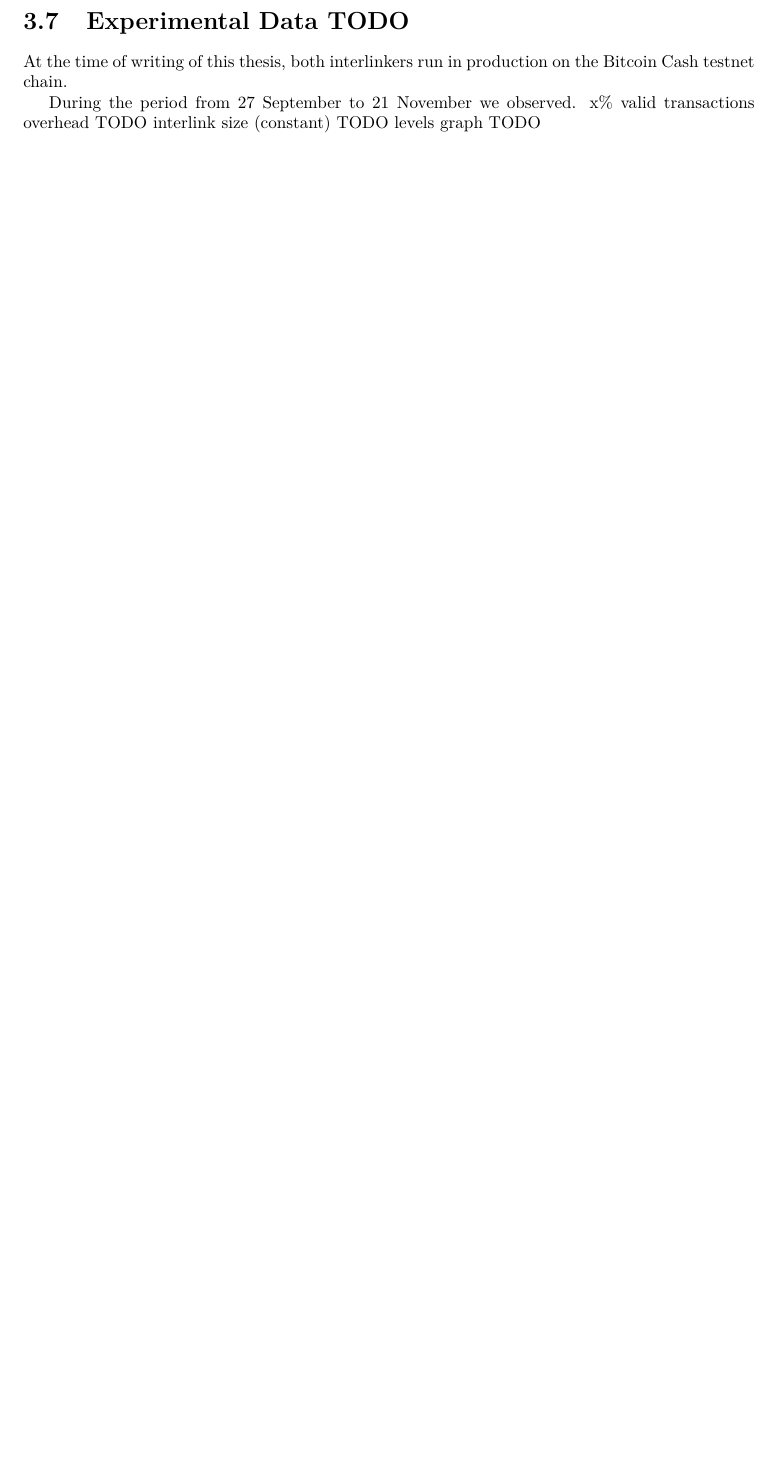
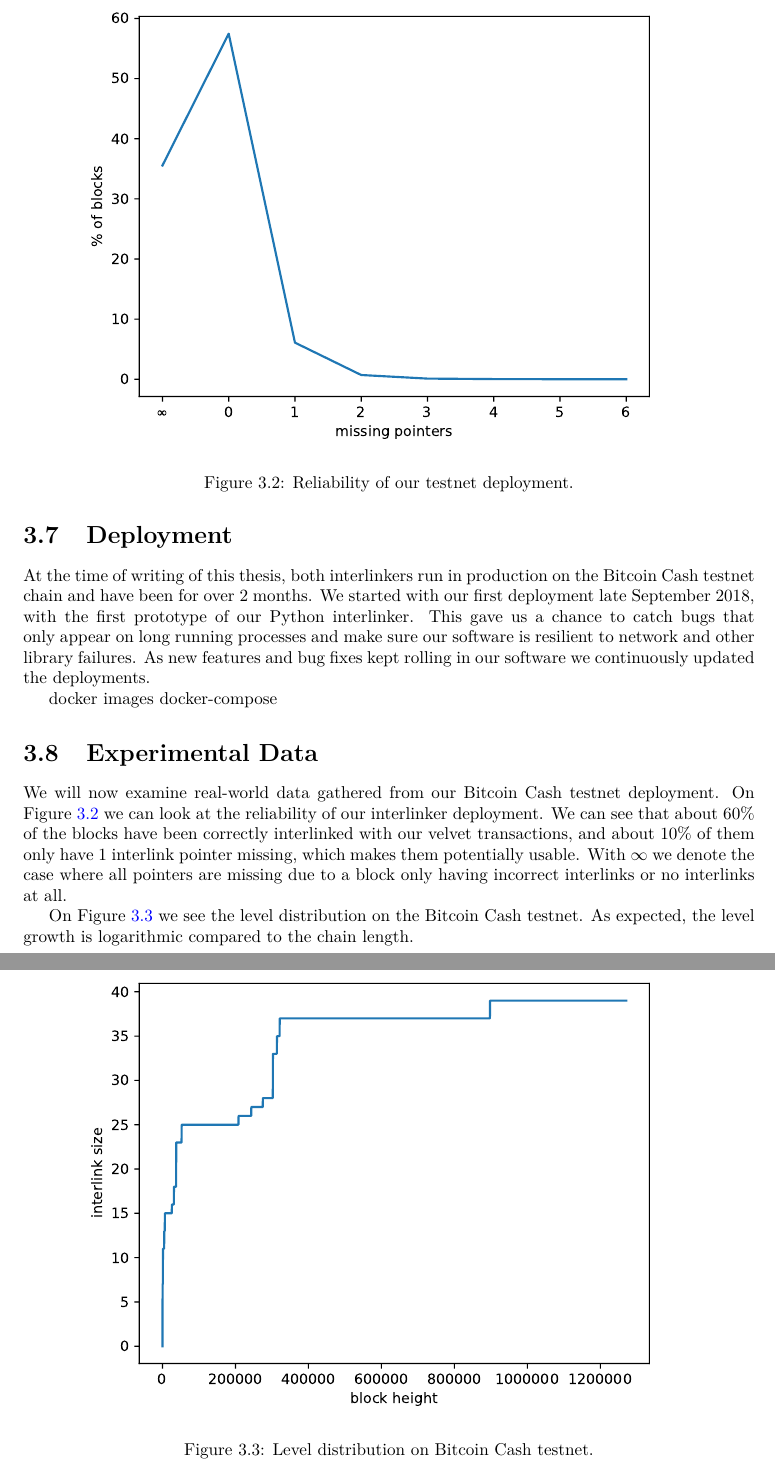
Before and after one commit to gtklocker/thesis, a LaTeX thesis (paper.tex, which reads chapters/interlinker.tex): part of page 23 of 27 before the commit and two parts of pages 23 and 24 of 28 after it, the two joined at a grey line, cut at the place of the change, the shorter picture padded with empty space. Compiled offline with pdfLaTeX.

Commit message:
add some experimental data

```diff
--- a/chapters/interlinker.tex
+++ b/chapters/interlinker.tex
@@ -91,11 +91,27 @@ code snippets TODO
 \section{bcash}
 The second implementation is build on top of the bcash JavaScript library. bcash implements a full node and wallet functionality exclusively in JavaScript without being based on the Bitcoin C++ codebase as did most previous solutions. A major advantage of bcash is that it implements an SPV node too, which is very useful since the interlinker only needs the block ids of the chain but doesn't care about the block contents, so requiring a full node to run it would be a waste of space and bandwidth.
 
-\section{Experimental Data TODO}
-At the time of writing of this thesis, both interlinkers run in production on the Bitcoin Cash testnet chain.
+\section{Deployment}
+At the time of writing of this thesis, both interlinkers run in production on the Bitcoin Cash testnet chain and have been for over 2 months. We started with our first deployment late September 2018, with the first prototype of our Python interlinker. This gave us a chance to catch bugs that only appear on long running processes and make sure our software is resilient to network and other library failures. As new features and bug fixes kept rolling in our software we continuously updated the deployments.
 
-During the period from 27 September to 21 November we observed.
-x\% valid transactions
-overhead TODO
-interlink size (constant) TODO
-levels graph TODO
+docker images
+docker-compose
+
+\section{Experimental Data}
+\begin{figure}
+  \centering
+  \includegraphics[width=0.9\columnwidth,keepaspectratio]{figures/testnet-deployment-reliability.pdf}
+  \caption{Reliability of our testnet deployment.}
+  \label{fig:testnet-deployment-reliability}
+\end{figure}
+
+We will now examine real-world data gathered from our Bitcoin Cash testnet deployment. On Figure~\ref{fig:testnet-deployment-reliability} we can look at the reliability of our interlinker deployment. We can see that about 60\% of the blocks have been correctly interlinked with our velvet transactions, and about 10\% of them only have 1 interlink pointer missing, which makes them potentially usable. With $\infty$ we denote the case where all pointers are missing due to a block only having incorrect interlinks or no interlinks at all.
+
+\begin{figure}
+  \centering
+  \includegraphics[width=0.9\columnwidth,keepaspectratio]{figures/bitcoin-cash-testnet-levels.pdf}
+  \caption{Level distribution on Bitcoin Cash testnet.}
+  \label{fig:bitcoin-cash-testnet-levels}
+\end{figure}
+
+On Figure~\ref{fig:bitcoin-cash-testnet-levels} we see the level distribution on the Bitcoin Cash testnet. As expected, the level growth is logarithmic compared to the chain length.
```
Also changed, not shown: figures/bitcoin-cash-testnet-levels.pdf (added), figures/testnet-deployment-reliability.pdf (added).
